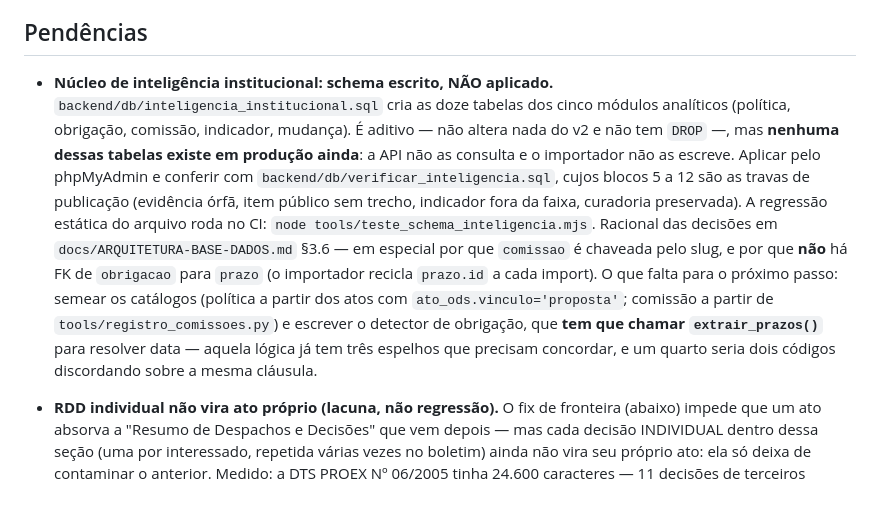
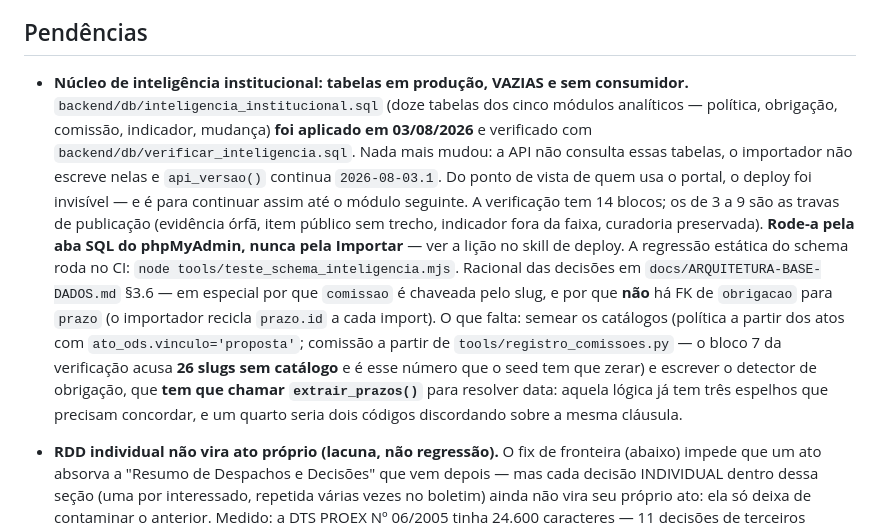
Before and after one commit to estudio-max/Portal-de-Normas-e-atos-da-UFF, a Markdown page: CLAUDE.md, the part around the change. Drawn GitHub-style; blank space fills up the shorter version.

Commit message:
docs: migracao aplicada em producao, e as duas licoes do phpMyAdmin
As doze tabelas do nucleo analitico entraram em 03/08/2026 e a
verificacao passou: doze tabelas vazias e consultaveis, sete checagens
de orfao em zero, travas de publicacao vazias, e o bloco de comissoes
acusando os 26 slugs sem catalogo que o seed do proximo passo vai zerar.
Nada mais mudou — a API nao le essas tabelas, o importador nao escreve
nelas e api_versao() continua 2026-08-03.1.

Duas licoes para o skill de deploy, as duas pagas nesta janela:

1. A aba Importar descarta o resultado de SELECT. Migracao (DDL) vai por
   ali; verificacao vai pela aba SQL, ou roda inteira sem exibir nada e
   parece falha muda do banco.

2. Referencia a information_schema vira o banco corrente para as
   consultas seguintes do mesmo arquivo. Num arquivo que mistura os dois,
   as consultas as tabelas do projeto vem primeiro.

Co-Authored-By: Claude Opus 5 <noreply@anthropic.com>

```diff
--- a/CLAUDE.md
+++ b/CLAUDE.md
@@ -509,25 +509,29 @@ resumo operacional.
 
 ## Pendências
 
-- **Núcleo de inteligência institucional: schema escrito, NÃO aplicado.**
-  `backend/db/inteligencia_institucional.sql` cria as doze tabelas dos cinco
-  módulos analíticos (política, obrigação, comissão, indicador, mudança). É
-  aditivo — não altera nada do v2 e não tem `DROP` —, mas **nenhuma dessas
-  tabelas existe em produção ainda**: a API não as consulta e o importador não
-  as escreve. Aplicar pelo phpMyAdmin e conferir com
-  `backend/db/verificar_inteligencia.sql`, cujos blocos 5 a 12 são as travas de
-  publicação (evidência órfã, item público sem trecho, indicador fora da faixa,
-  curadoria preservada). A regressão estática do arquivo roda no CI:
+- **Núcleo de inteligência institucional: tabelas em produção, VAZIAS e sem
+  consumidor.** `backend/db/inteligencia_institucional.sql` (doze tabelas dos
+  cinco módulos analíticos — política, obrigação, comissão, indicador, mudança)
+  **foi aplicado em 03/08/2026** e verificado com
+  `backend/db/verificar_inteligencia.sql`. Nada mais mudou: a API não consulta
+  essas tabelas, o importador não escreve nelas e `api_versao()` continua
+  `2026-08-03.1`. Do ponto de vista de quem usa o portal, o deploy foi
+  invisível — e é para continuar assim até o módulo seguinte.
+  A verificação tem 14 blocos; os de 3 a 9 são as travas de publicação
+  (evidência órfã, item público sem trecho, indicador fora da faixa, curadoria
+  preservada). **Rode-a pela aba SQL do phpMyAdmin, nunca pela Importar** — ver
+  a lição no skill de deploy. A regressão estática do schema roda no CI:
   `node tools/teste_schema_inteligencia.mjs`. Racional das decisões em
   `docs/ARQUITETURA-BASE-DADOS.md` §3.6 — em especial por que `comissao` é
   chaveada pelo slug, e por que **não** há FK de `obrigacao` para `prazo` (o
   importador recicla `prazo.id` a cada import).
-  O que falta para o próximo passo: semear os catálogos (política a partir dos
-  atos com `ato_ods.vinculo='proposta'`; comissão a partir de
-  `tools/registro_comissoes.py`) e escrever o detector de obrigação, que **tem
-  que chamar `extrair_prazos()`** para resolver data — aquela lógica já tem três
-  espelhos que precisam concordar, e um quarto seria dois códigos discordando
-  sobre a mesma cláusula.
+  O que falta: semear os catálogos (política a partir dos atos com
+  `ato_ods.vinculo='proposta'`; comissão a partir de
+  `tools/registro_comissoes.py` — o bloco 7 da verificação acusa **26 slugs sem
+  catálogo** e é esse número que o seed tem que zerar) e escrever o detector de
+  obrigação, que **tem que chamar `extrair_prazos()`** para resolver data:
+  aquela lógica já tem três espelhos que precisam concordar, e um quarto seria
+  dois códigos discordando sobre a mesma cláusula.
 
 - **RDD individual não vira ato próprio (lacuna, não regressão).** O fix de
   fronteira (abaixo) impede que um ato absorva a "Resumo de Despachos e
```
Also changed, not shown: 1 other file.
